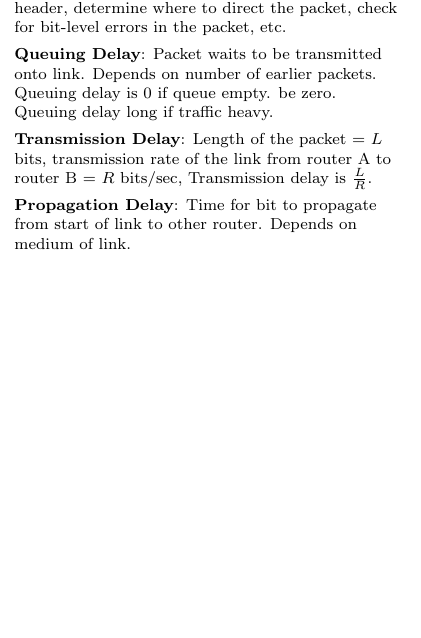
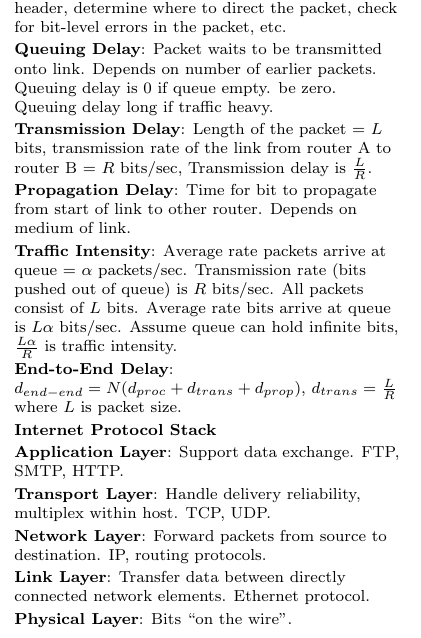
Before and after one commit to lqwk/ucla-notes, a LaTeX document (notes-latex/cs118.tex): part of the page, cut so that both start at the same text, the shorter picture padded with empty space. The pictures show the PDF file notes-latex/cs118.pdf that the author committed with the source.

Commit message:
Update cs118

```diff
--- a/notes-latex/cs118.tex
+++ b/notes-latex/cs118.tex
@@ -34,6 +34,22 @@
 
 {\bf Propagation Delay}: Time for bit to propagate from start of link to other router. Depends on medium of link.
 
+{\bf Traffic Intensity}: Average rate packets arrive at queue = $\alpha$ packets/sec. Transmission rate (bits pushed out of queue) is $R$ bits/sec. All packets consist of $L$ bits. Average rate bits arrive at queue is $L\alpha$ bits/sec. Assume queue can hold infinite bits, $\frac{L\alpha}{R}$ is traffic intensity.
+
+{\bf End-to-End Delay}: $d_{end-end} = N(d_{proc}+d_{trans}+d_{prop})$, $d_{trans}=\frac{L}{R}$ where $L$ is packet size.
+
+{\bf Internet Protocol Stack}
+
+{\bf Application Layer}: Support data exchange. FTP, SMTP, HTTP.
+
+{\bf Transport Layer}: Handle delivery reliability, multiplex within host. TCP, UDP.
+
+{\bf Network Layer}: Forward packets from source to destination. IP, routing protocols.
+
+{\bf Link Layer}: Transfer data between directly connected network elements. Ethernet protocol.
+
+{\bf Physical Layer}: Bits ``on the wire".
+
 
 \end{multicols*}
 \end{document}
```
Also changed, not shown: notes-latex/cs118.pdf, notes-latex/cs118.tex (2 more changed lines).
